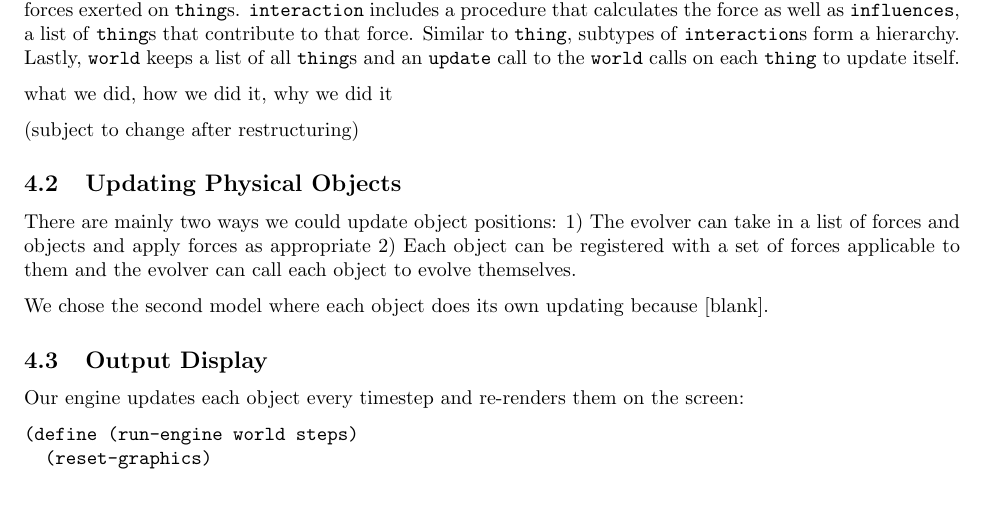
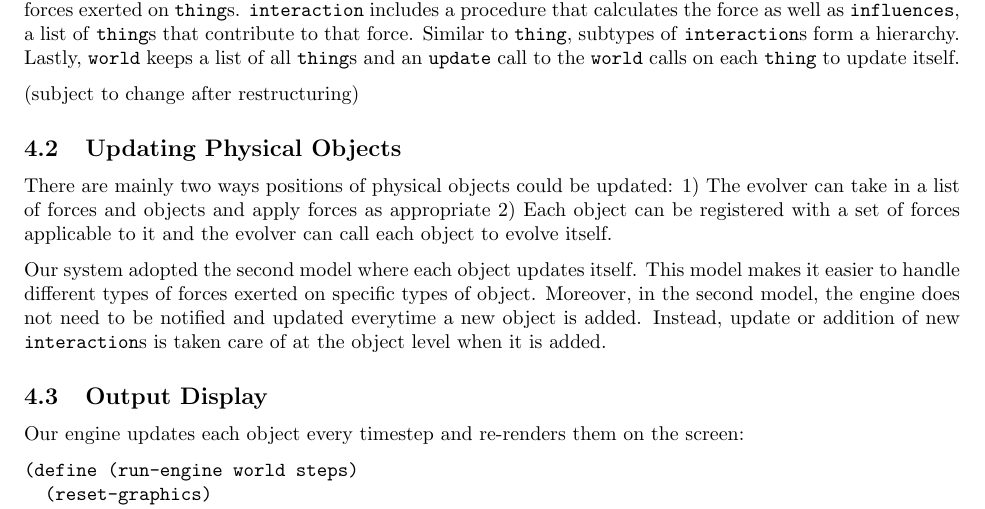
Before and after one commit to mbchang/6.945-physics, a LaTeX document (paper/main.tex): part of page 2 of 6, cut so that both start at the same text. Compiled offline with pdfLaTeX.

Commit message:
Added reason for objects updating itself

```diff
--- a/paper/main.tex
+++ b/paper/main.tex
@@ -63,14 +63,12 @@ The rest of the infrastructure for generic procedures was adapted from pset 4, b
 \subsection{Object Types}
 There are three types of objects in the system: \texttt{thing}, \texttt{interaction}, and \texttt{world}. \texttt{thing} refers to all physical objects in the system. There is a hierarchy of physical objects that have additional properties. For example, type \texttt{magnet} has an additional property \texttt{charge} and experiences magnetic forces while type \texttt{ball} experiences only gravity. Each \texttt{thing} keeps a list of \texttt{interaction} that is used to update itself. \texttt{interaction} refers to forces exerted on \texttt{thing}s. \texttt{interaction} includes a procedure that calculates the force as well as \texttt{influences}, a list of \texttt{thing}s that contribute to that force. Similar to \texttt{thing}, subtypes of \texttt{interaction}s form a hierarchy. Lastly, \texttt{world} keeps a list of all \texttt{thing}s and an \texttt{update} call to the \texttt{world} calls on each \texttt{thing} to update itself.
 
-what we did, how we did it, why we did it
-
 (subject to change after restructuring)
 
 \subsection{Updating Physical Objects}
-There are mainly two ways we could update object positions: 1) The evolver can take in a list of forces and objects and apply forces as appropriate 2) Each object can be registered with a set of forces applicable to them and the evolver can call each object to evolve themselves.
+There are mainly two ways positions of physical objects could be updated: 1) The evolver can take in a list of forces and objects and apply forces as appropriate 2) Each object can be registered with a set of forces applicable to it and the evolver can call each object to evolve itself.
 
-We chose the second model where each object does its own updating because [blank].
+Our system adopted the second model where each object updates itself. This model makes it easier to handle different types of forces exerted on specific types of object. Moreover, in the second model, the engine does not need to be notified and updated everytime a new object is added. Instead, update or addition of new \texttt{interaction}s is taken care of at the object level when it is added.
 
 \subsection{Output Display}
 Our engine updates each object every timestep and re-renders them on the screen:
```
Also changed, not shown: paper/main.pdf.
